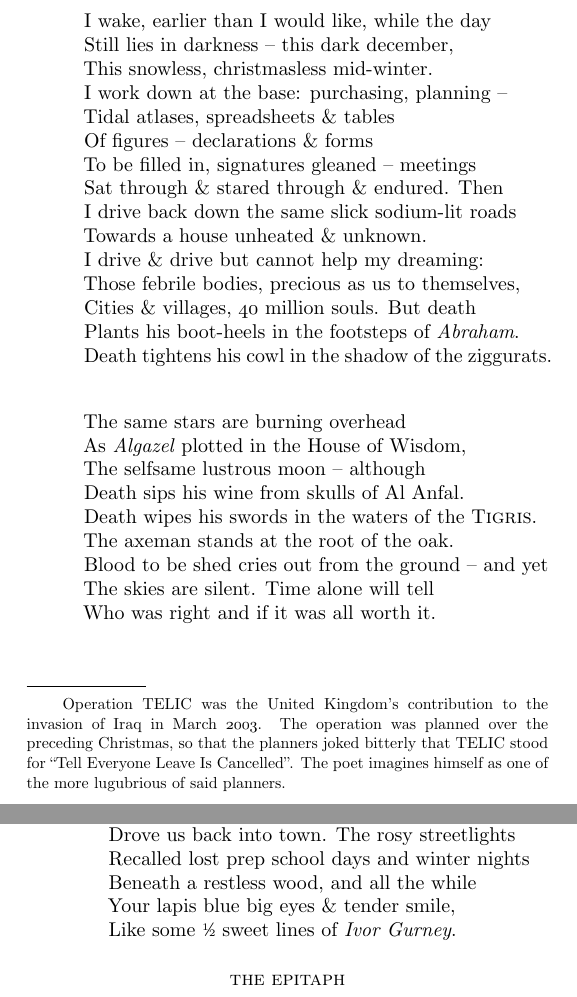
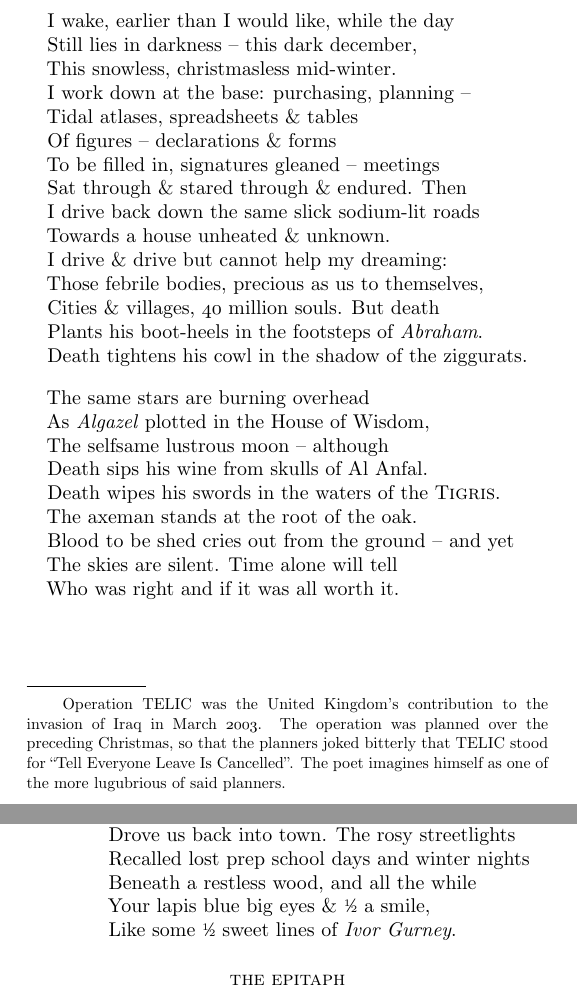
Before and after one commit to tomhosker/lucifer_in_starlight, a LaTeX book (main.tex): two parts of pages 12 and 13 of 14, joined at a grey line, cut so that both start at the same text. Compiled offline with XeLaTeX.

Commit message:
Minor corrections.

```diff
--- a/main.tex
+++ b/main.tex
@@ -307,7 +307,7 @@ O my love, my fair one,\poeticmarginnote{ER}\\*
 
 \chapter*{Operation TELIC}
 
-\settowidth{\versewidth}{I wake, earlier than I would like, while the day}
+\settowidth{\versewidth}{Death tightens his cowl in the shadow of the ziggurats.}
 \begin{verse}[\versewidth]
     I\blfootnote{Operation TELIC was the United Kingdom's contribution to the invasion of Iraq in March 2003. The operation was planned over the preceding Christmas, so that the planners joked bitterly that TELIC stood for ``Tell Everyone Leave Is Cancelled''. The poet imagines himself as one of the more lugubrious of said planners.} wake, earlier than I would like, while the day\\*
     Still lies in darkness -- this dark december,\\
@@ -372,7 +372,7 @@ Later, we finished our drinks and \textit{Bernie}\\*
 Drove us back into town. The rosy streetlights\\
 Recalled lost prep school days and winter nights\\
 Beneath a restless wood, and all the while\\
-Your lapis blue big eyes \& tender smile,\\*
+Your lapis blue big eyes \& \sfrac{$1$}{$2$} a smile,\\*
 Like some \sfrac{$1$}{$2$} sweet lines of \textit{Ivor Gurney}.\\!
 \end{verse}
 
```
Also changed, not shown: poems/book2/An_Elegy_for_J_R_H_Stoke.tex (+1 -1 lines), poems/book2/Operation_TELIC.tex (+1 -1 lines), book2.pdf.
